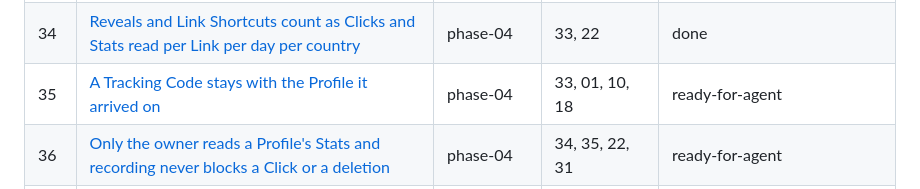
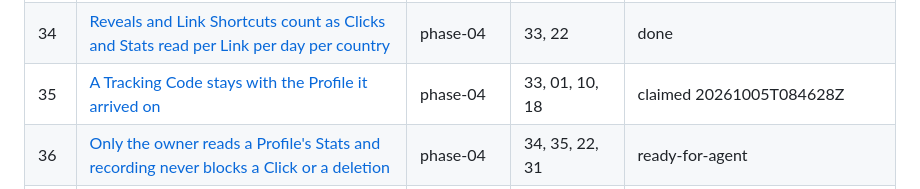
Before and after one commit to BlackPhoenixSlo/link_me_killer, a Markdown page: .scratch/goal-ai/map.md, the part around the change. GitHub-like rendering.

Commit message:
docs(goal-ai): claim ticket 35
Co-Authored-By: Claude Fable 5.1 <noreply@anthropic.com>

```diff
--- a/.scratch/goal-ai/map.md
+++ b/.scratch/goal-ai/map.md
@@ -62,7 +62,7 @@ Waves are serial: Phase 0 → 1 → 2 → 3 → 4 → 5. 45 tickets (45 added 20
 | 32 | [Sign-up runs on the VPS with the Operator's mail and nightly backups](issues/32-vps-sign-up-live.md) | phase-03 | 31, 23 | parked — VPS step: the Operator runs the commands (plan §11) |
 | 33 | [A Page View and a Click through /r reach the Creator's Stats page](issues/33-page-view-and-click-reach-stats.md) | phase-04 | 01, 10, 18, 20, 27, 29 | done |
 | 34 | [Reveals and Link Shortcuts count as Clicks and Stats read per Link per day per country](issues/34-reveals-and-shortcuts-count.md) | phase-04 | 33, 22 | done |
-| 35 | [A Tracking Code stays with the Profile it arrived on](issues/35-tracking-code-stays-with-profile.md) | phase-04 | 33, 01, 10, 18 | ready-for-agent |
+| 35 | [A Tracking Code stays with the Profile it arrived on](issues/35-tracking-code-stays-with-profile.md) | phase-04 | 33, 01, 10, 18 | claimed 20261005T084628Z |
 | 36 | [Only the owner reads a Profile's Stats and recording never blocks a Click or a deletion](issues/36-owner-only-stats-and-safe-recording.md) | phase-04 | 34, 35, 22, 31 | ready-for-agent |
 | 37 | [Events carry each Visitor's real country from the production country source](issues/37-production-country-source.md) | phase-04 | 36, 42 | ready-for-agent |
 | 38 | [A phone inside Instagram is recorded as Instagram on v2's VPS host](issues/38-instagram-recorded-on-vps.md) | phase-04 | 36, 32 | parked — VPS step: the Operator runs the commands (plan §11) |
```
Also changed, not shown: 1 other file.
